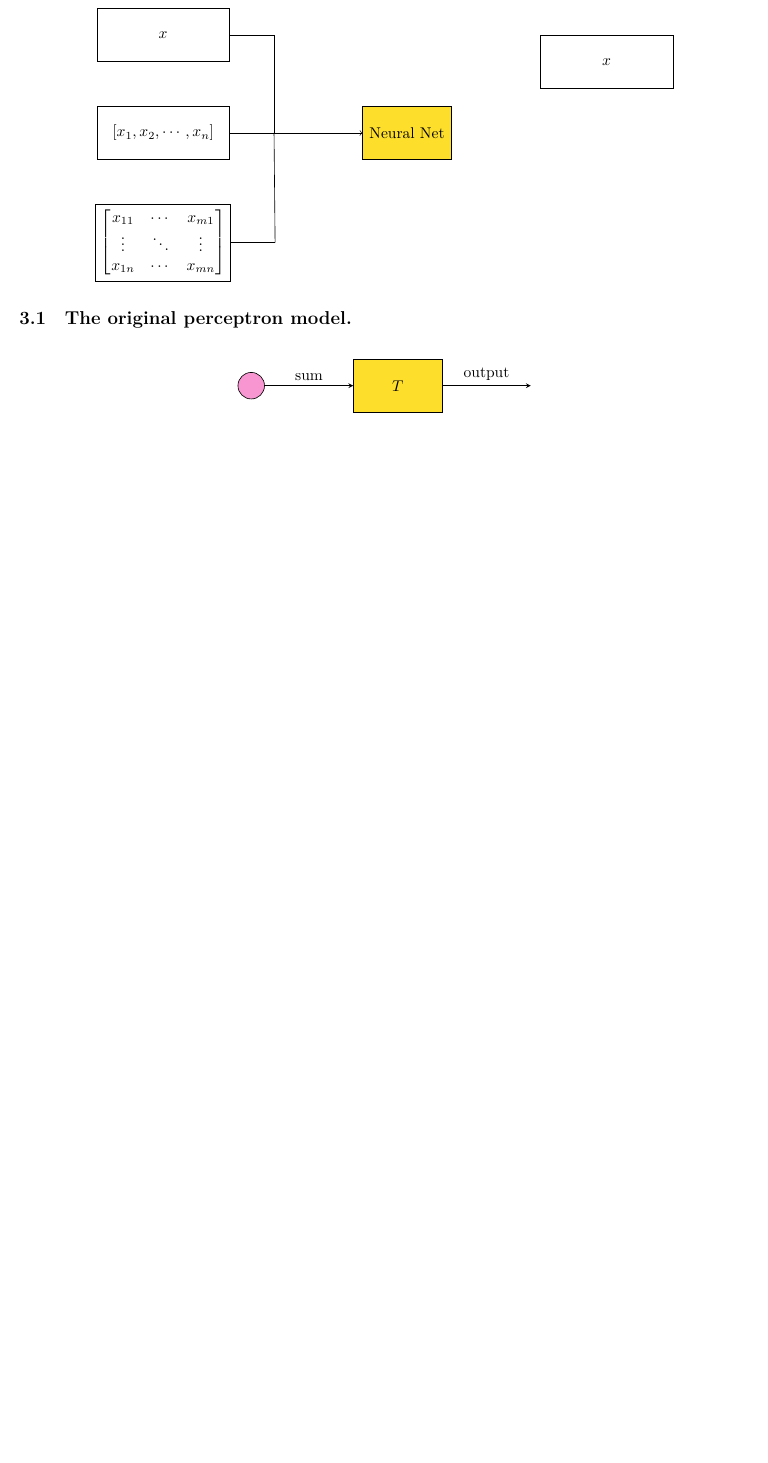
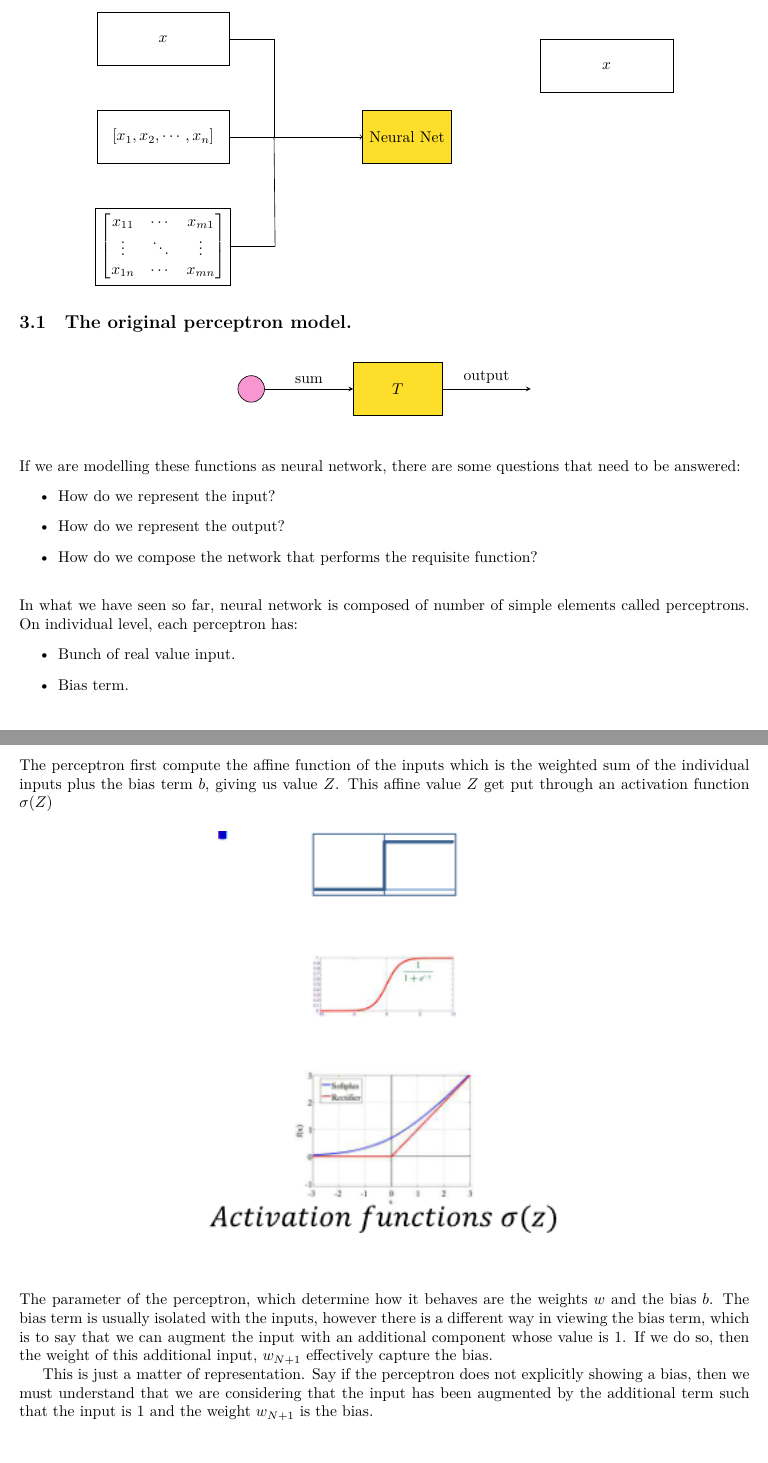
Before and after one commit to ridzuan5757/deep-learning-note, a LaTeX document (main.tex, which reads chapter_3.tex): part of page 34 of 34 before the commit and two parts of pages 34 and 35 of 35 after it, the two joined at a grey line, cut so that both start at the same text, the shorter picture padded with empty space. Compiled offline with XeLaTeX.

Commit message:
note on learning network

```diff
--- a/chapter_3.tex
+++ b/chapter_3.tex
@@ -165,3 +165,18 @@ However, these input has to be represented in a form of numerical unit.
 		node[midway,above]{output};
 	\end{tikzpicture}
 \end{figure}
+
+\hfill\break
+If we are modelling these functions as neural network, there are some questions that need to be answered:
+\begin{itemize}
+	\item How do we represent the input?
+	\item How do we represent the output?
+	\item How do we compose the network that performs the requisite function?
+\end{itemize}
+
+\hfill\break
+In what we have seen so far, neural network is composed of number of simple elements called perceptrons. On individual level, each perceptron has:
+\begin{itemize}
+	\item Bunch of real value input.
+	\item Bias term.
+\end{itemize}
@@ -167,0 +189,20 @@ However, these input has to be represented in a form of numerical unit.
+\hfill\break
+The perceptron first compute the affine function of the inputs which is the weighted sum of the individual inputs plus the bias term $b$, giving us value $Z$. This affine value $Z$ get put through an activation function $\sigma(Z)$
+
+\begin{figure}[H]
+	\centering
+	\includegraphics[width=0.5\textwidth]{3_activation_function}
+\end{figure}
+
+\hfill\break
+The parameter of the perceptron, which determine how it behaves are the weights
+$w$ and the bias $b$. The bias term is usually isolated with the inputs, however
+there is a different way in viewing the bias term, which is to say that we can
+augment the input with an additional component whose value is $1$. If we do so,
+then the weight of this additional input, $w_{N+1}$ effectively capture the
+bias.
+
+This is just a matter of representation. Say if the perceptron does not
+explicitly showing a bias, then we must understand that we are considering that
+the input has been augmented by the additional term such that the input is $1$ and
+the weight $w_{N+1}$ is the bias.
```
Also changed, not shown: images/3_activation_function.PNG (added), images/3_hand.PNG (added), images/3_perceptron.PNG (added), images/3_perceptron_wo_bias.PNG (added), main.pdf (added), chapter_3.tex (13 more changed lines), 4 other files.
